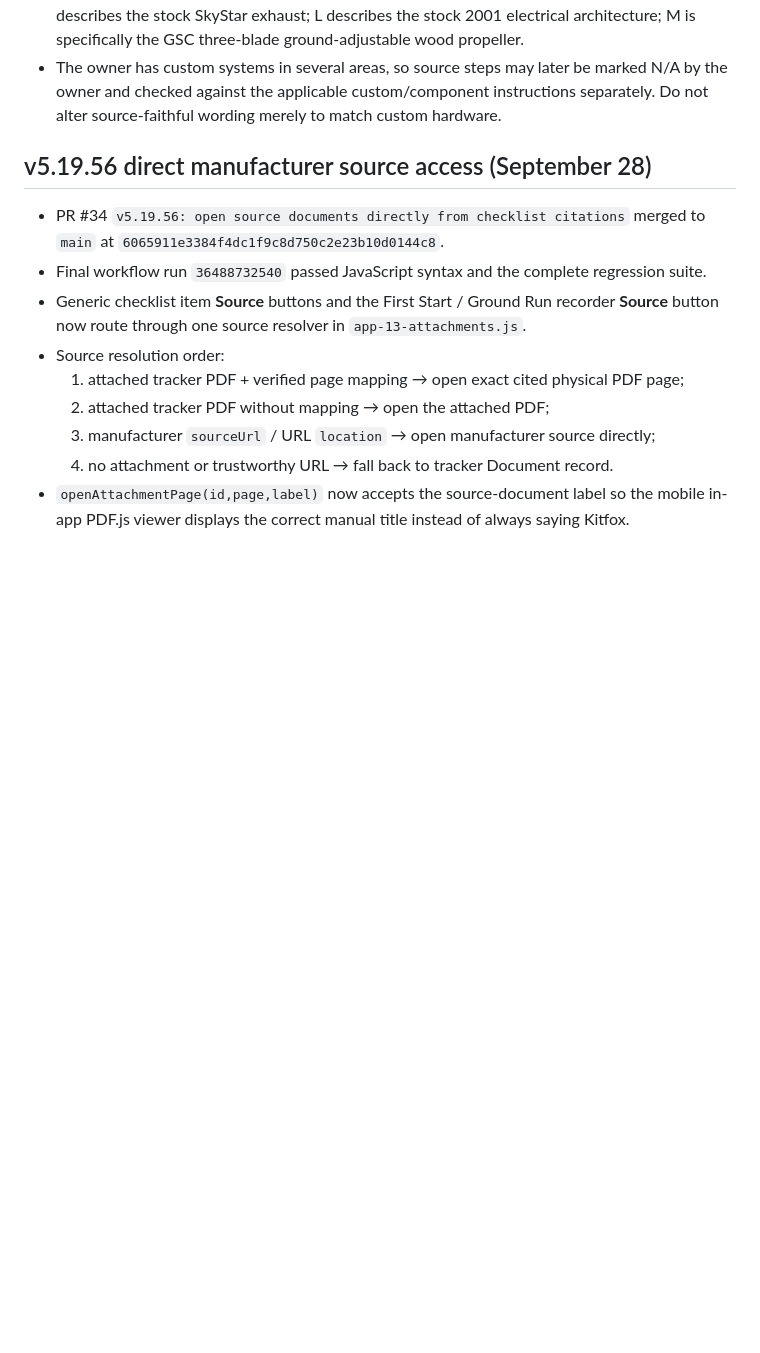
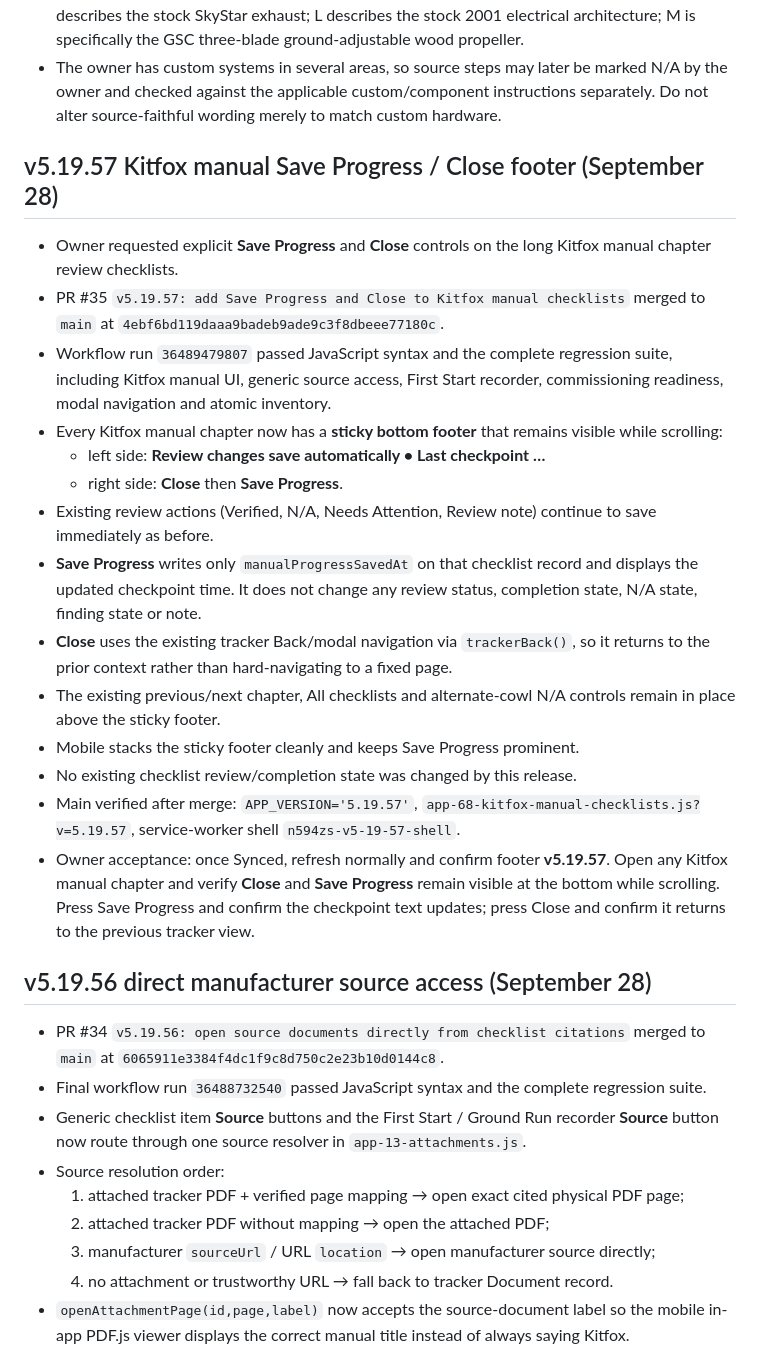
Before and after one commit to mtm951/N594ZS-Tracker, a Markdown page: CHATGPT_HANDOFF.md, the part around the change. Rendered like a GitHub page; blank space fills up the shorter version.

Commit message:
Handoff: v5.19.57 Kitfox manual save/close footer

```diff
--- a/CHATGPT_HANDOFF.md
+++ b/CHATGPT_HANDOFF.md
@@ -42,6 +42,24 @@ This file exists to preserve development continuity across ChatGPT conversations
 
 
 
+
+
+## v5.19.57 Kitfox manual Save Progress / Close footer (September 28)
+
+- Owner requested explicit **Save Progress** and **Close** controls on the long Kitfox manual chapter review checklists.
+- PR #35 `v5.19.57: add Save Progress and Close to Kitfox manual checklists` merged to `main` at `4ebf6bd119daaa9badeb9ade9c3f8dbeee77180c`.
+- Workflow run `36489479807` passed JavaScript syntax and the complete regression suite, including Kitfox manual UI, generic source access, First Start recorder, commissioning readiness, modal navigation and atomic inventory.
+- Every Kitfox manual chapter now has a **sticky bottom footer** that remains visible while scrolling:
+  - left side: **Review changes save automatically • Last checkpoint …**
+  - right side: **Close** then **Save Progress**.
+- Existing review actions (Verified, N/A, Needs Attention, Review note) continue to save immediately as before.
+- **Save Progress** writes only `manualProgressSavedAt` on that checklist record and displays the updated checkpoint time. It does not change any review status, completion state, N/A state, finding state or note.
+- **Close** uses the existing tracker Back/modal navigation via `trackerBack()`, so it returns to the prior context rather than hard-navigating to a fixed page.
+- The existing previous/next chapter, All checklists and alternate-cowl N/A controls remain in place above the sticky footer.
+- Mobile stacks the sticky footer cleanly and keeps Save Progress prominent.
+- No existing checklist review/completion state was changed by this release.
+- Main verified after merge: `APP_VERSION='5.19.57'`, `app-68-kitfox-manual-checklists.js?v=5.19.57`, service-worker shell `n594zs-v5-19-57-shell`.
+- Owner acceptance: once Synced, refresh normally and confirm footer **v5.19.57**. Open any Kitfox manual chapter and verify **Close** and **Save Progress** remain visible at the bottom while scrolling. Press Save Progress and confirm the checkpoint text updates; press Close and confirm it returns to the previous tracker view.
 
 ## v5.19.56 direct manufacturer source access (September 28)
 
```
